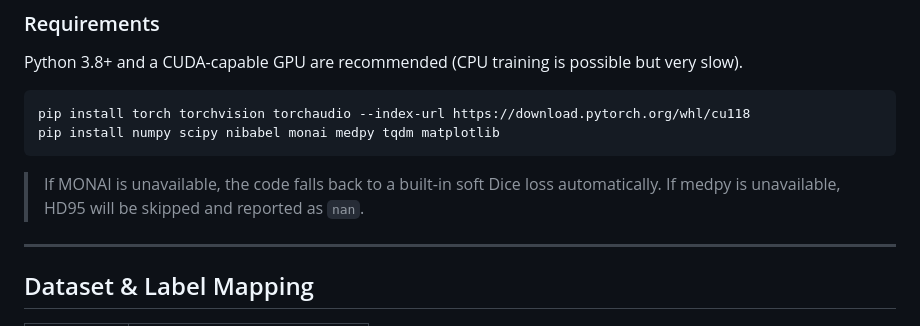
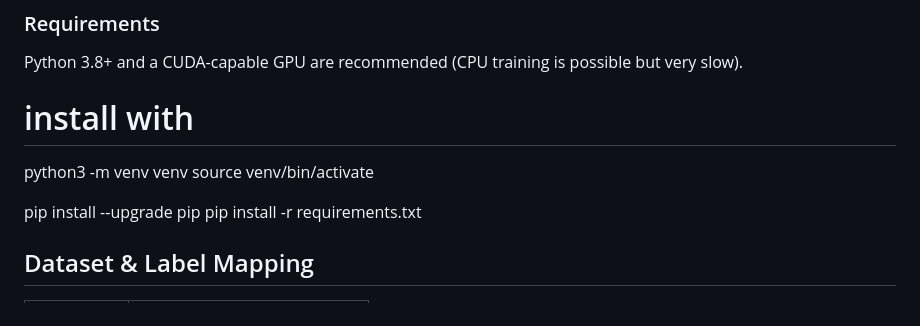
Before and after one commit to olabamipetaiwo/BrainMRI, a Markdown page: README.md, the part around the change. Drawn GitHub-style.

````diff
--- a/README.md
+++ b/README.md
@@ -38,15 +38,13 @@ BrainTumour/
 
 Python 3.8+ and a CUDA-capable GPU are recommended (CPU training is possible but very slow).
 
-```bash
-pip install torch torchvision torchaudio --index-url https://download.pytorch.org/whl/cu118
-pip install numpy scipy nibabel monai medpy tqdm matplotlib
-```
+# install with
+ python3 -m venv venv
+ source venv/bin/activate
 
-> If MONAI is unavailable, the code falls back to a built-in soft Dice loss automatically.
-> If medpy is unavailable, HD95 will be skipped and reported as `nan`.
+ pip install --upgrade pip
+ pip install -r requirements.txt
 
----
 
 ## Dataset & Label Mapping
 
````
